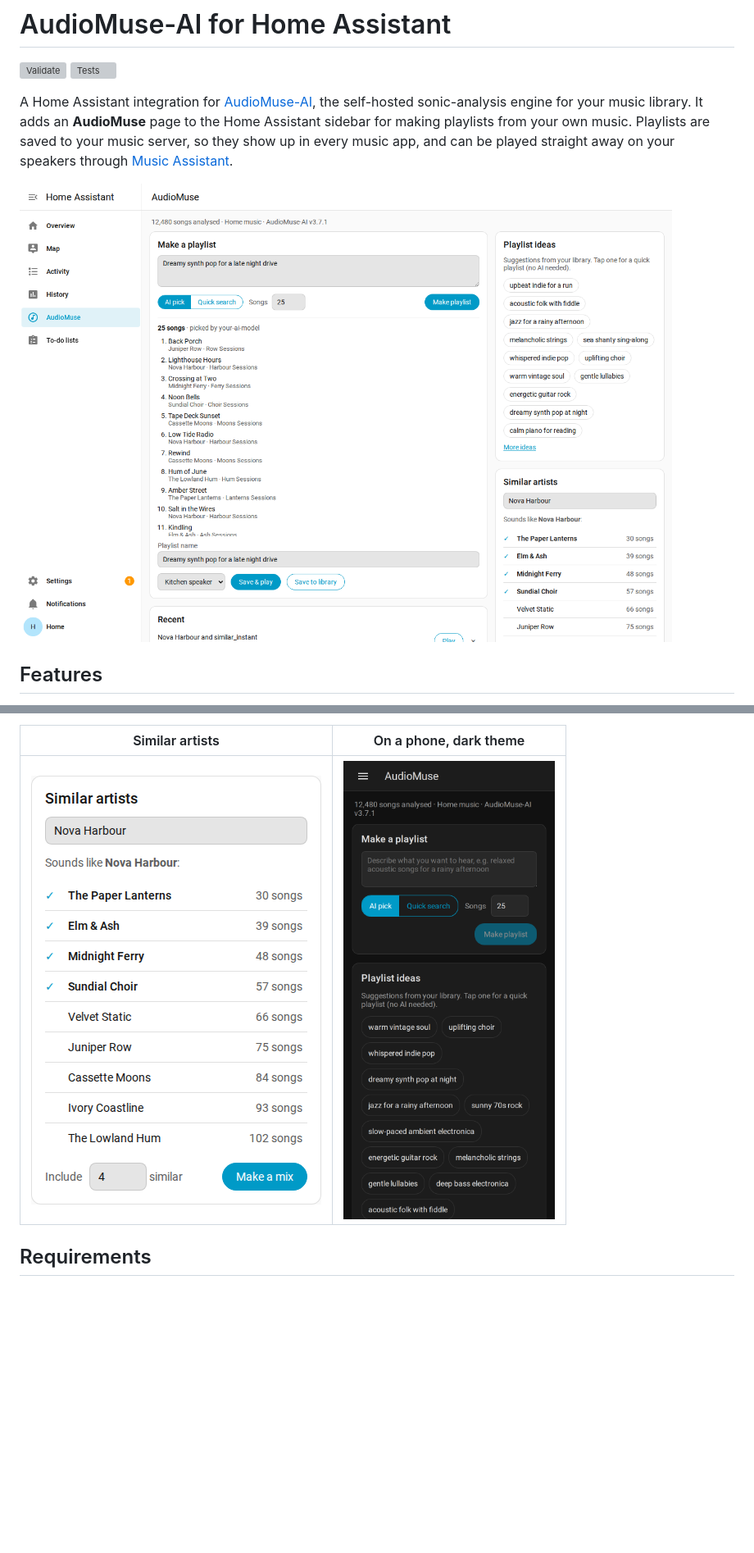
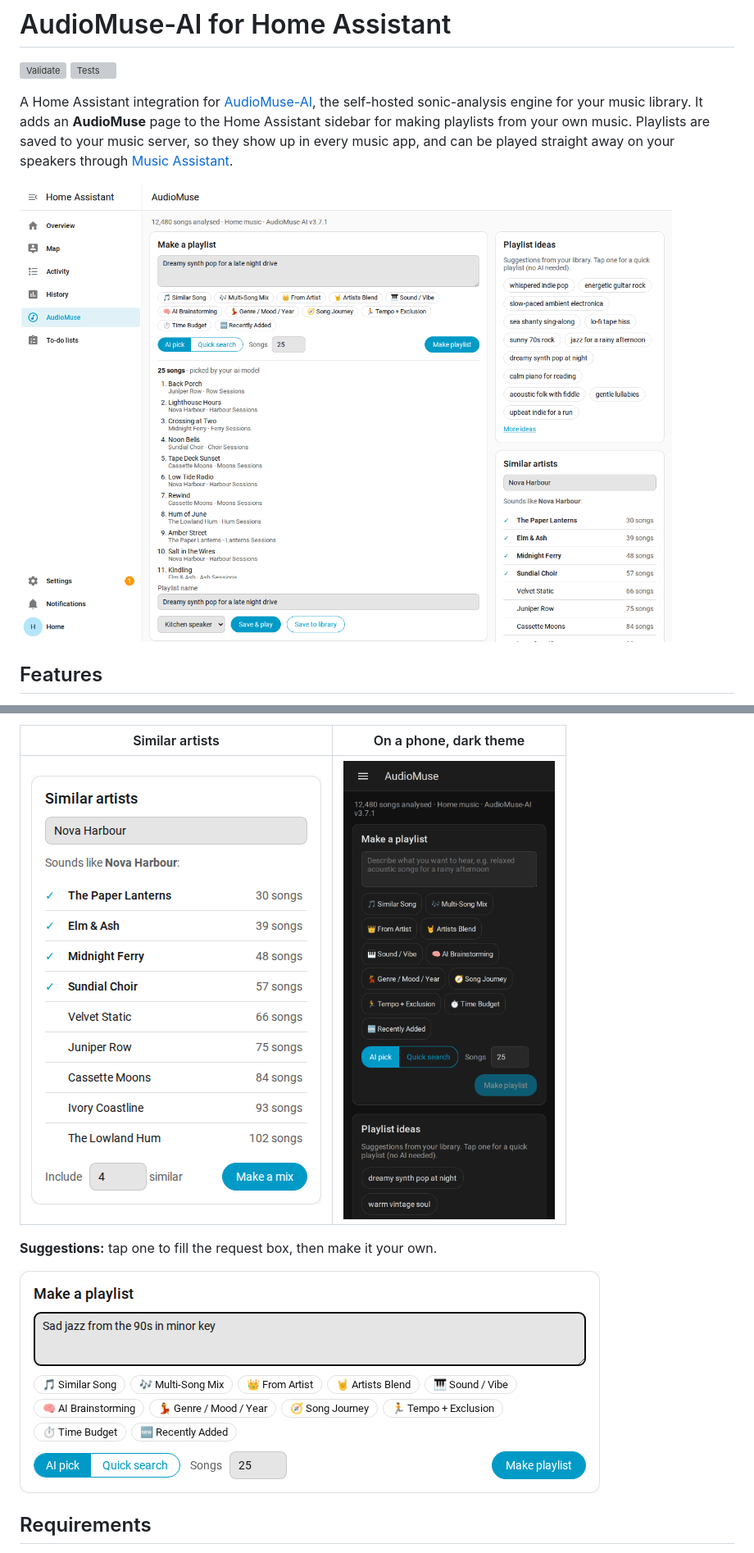
Before and after one commit to colfin22/ha-audiomuse, a Markdown page: README.md, 2 parts joined by grey strips. Shown at 82% size. Rendered like a GitHub page; pictures changed too: docs/images/page-desktop.png, docs/images/page-phone-dark.png, docs/images/suggestions.png (added); blank space fills up the shorter version; grey boxes are pictures that could not be loaded.

Commit message:
README: new screenshots with the suggestions
Refresh the desktop and dark-phone screenshots so they show the
suggestion chips, and add a close-up of a suggestion filling the request
box. All taken against an invented demo library.

Refs #3

```diff
--- a/README.md
+++ b/README.md
@@ -26,6 +26,10 @@ A Home Assistant integration for [AudioMuse-AI](https://github.com/NeptuneHub/Au
 | Similar artists | On a phone, dark theme |
 |---|---|
 | ![Similar artists](https://raw.githubusercontent.com/colfin22/ha-audiomuse/main/docs/images/similar-artists.png) | ![Phone, dark theme](https://raw.githubusercontent.com/colfin22/ha-audiomuse/main/docs/images/page-phone-dark.png) |
+
+**Suggestions:** tap one to fill the request box, then make it your own.
+
+![Suggestions pre-fill the request box](https://raw.githubusercontent.com/colfin22/ha-audiomuse/main/docs/images/suggestions.png)
 
 ## Requirements
 
```
